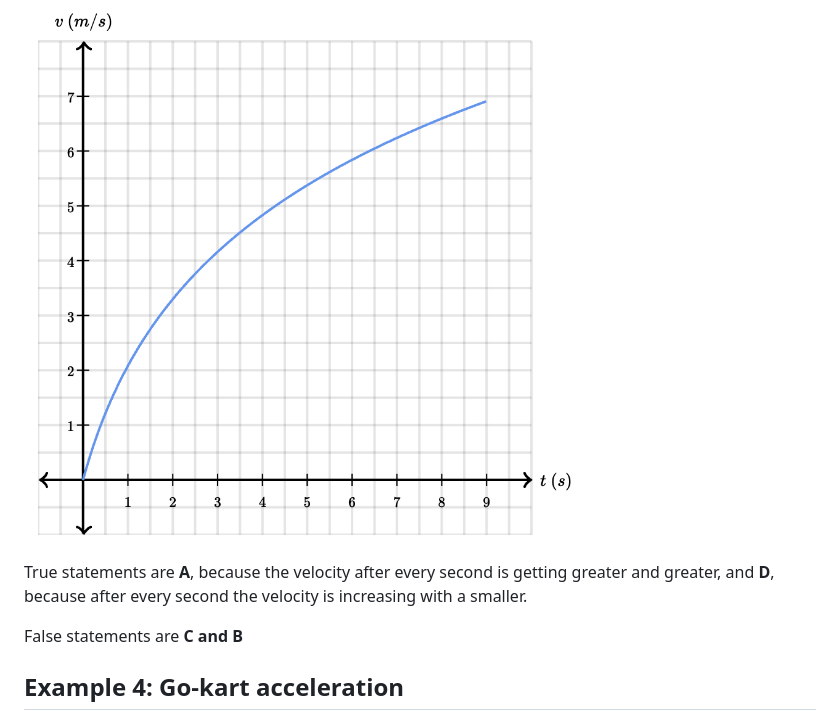
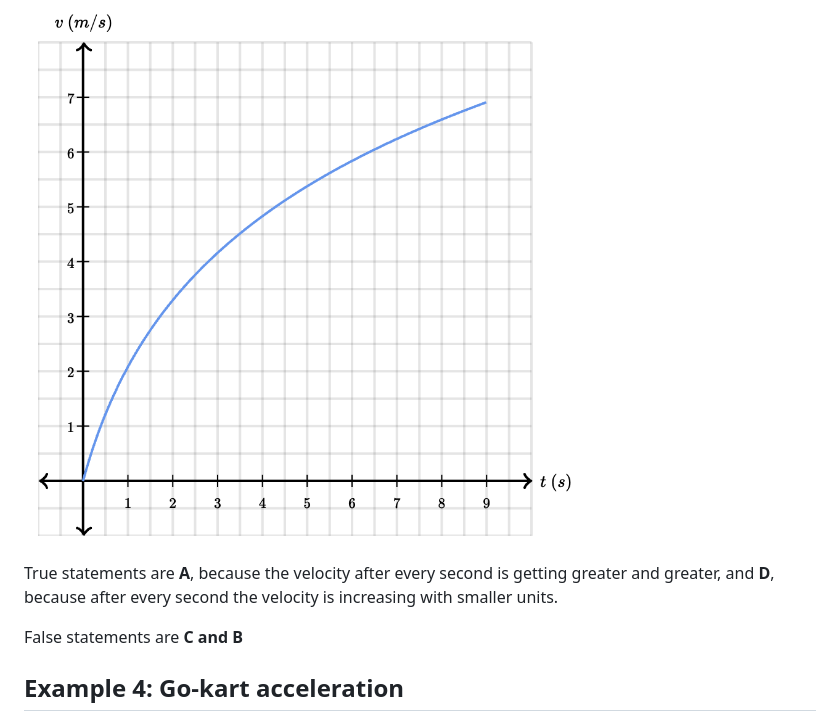
Before and after one commit to laurismelderis/physics-js, a Markdown page: course/2_EXERCISES.md, the part around the change. Drawn GitHub-style.

Commit message:
Update 2_EXERCISES.md
Update explanation for example 3

```diff
--- a/course/2_EXERCISES.md
+++ b/course/2_EXERCISES.md
@@ -39,7 +39,7 @@ Select all of the following statements that are true about the speed and acceler
 
 <img src="./assets/2_EXERCISE_IMG_1.png" style="width: 500px;">
 
-True statements are **A**, because the velocity after every second is getting greater and greater, and **D**, because after every second the velocity is increasing with a smaller.
+True statements are **A**, because the velocity after every second is getting greater and greater, and **D**, because after every second the velocity is increasing with smaller units.
 
 False statements are **C and B**
 
```
